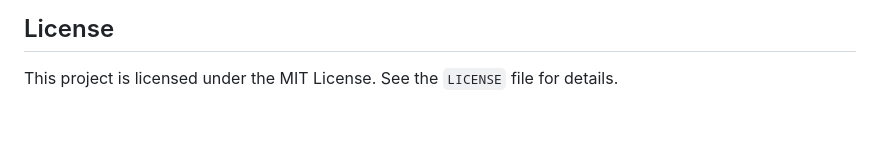
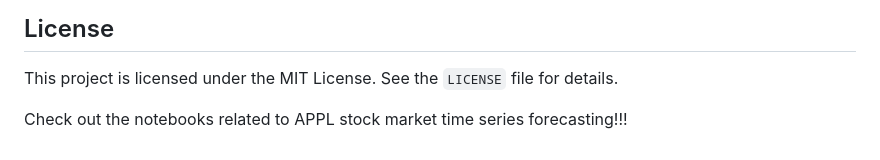
Before and after one commit to MohamedIKenedy/real-time-appl-stock-predictor, a Markdown page: README.md, the part around the change. Rendered like a GitHub page; blank space fills up the shorter version.

```diff
--- a/README.md
+++ b/README.md
@@ -117,3 +117,6 @@ Feel free to contribute to this project by submitting a pull request or opening
 ## License
 
 This project is licensed under the MIT License. See the `LICENSE` file for details.
+
+
+Check out the notebooks related to APPL stock market time series forecasting!!!
```
